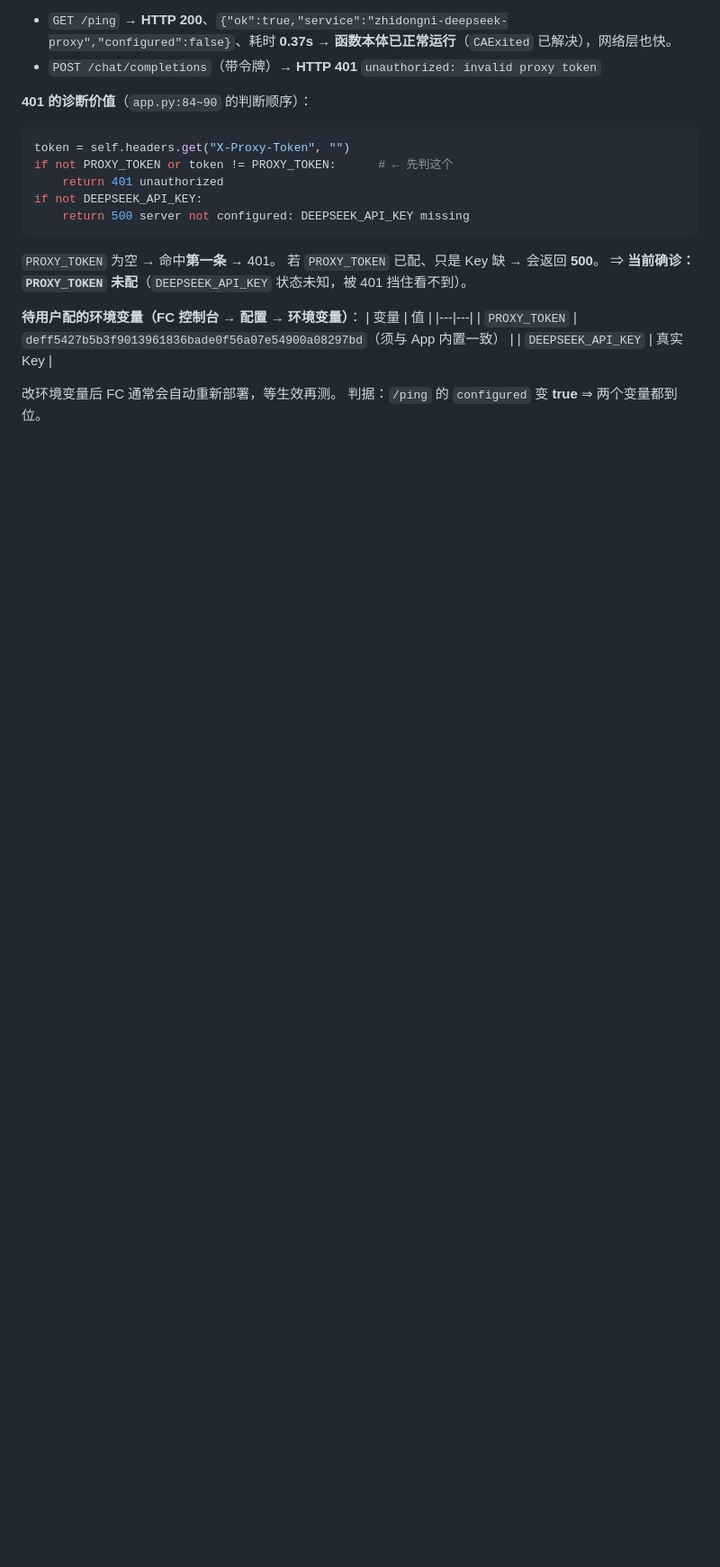
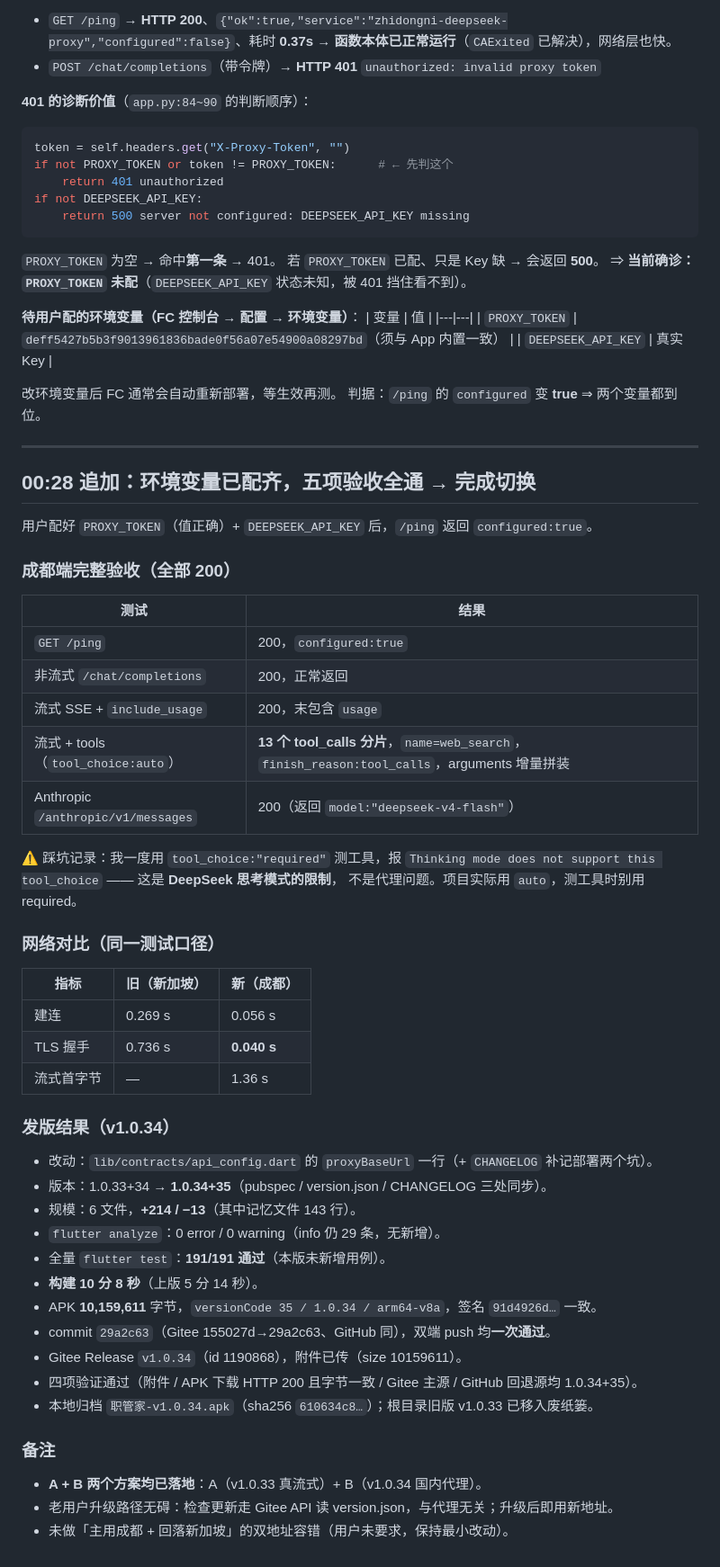
Before and after one commit to exoxiexie/zhiguanjia, a Markdown page: .workbuddy/memory/2026-10-09.md, the part around the change. Shown at 90% size. Rendered like a GitHub page; blank space fills up the shorter version.

Commit message:
memory: 回填 v1.0.34 发版结果（代理迁成都完成）

```diff
--- a/.workbuddy/memory/2026-10-09.md
+++ b/.workbuddy/memory/2026-10-09.md
@@ -141,3 +141,49 @@ if not DEEPSEEK_API_KEY:
 
 改环境变量后 FC 通常会自动重新部署，等生效再测。
 判据：`/ping` 的 `configured` 变 **true** ⇒ 两个变量都到位。
+
+---
+
+## 00:28 追加：环境变量已配齐，五项验收全通 → 完成切换
+
+用户配好 `PROXY_TOKEN`（值正确）+ `DEEPSEEK_API_KEY` 后，`/ping` 返回 `configured:true`。
+
+### 成都端完整验收（全部 200）
+
+| 测试 | 结果 |
+|---|---|
+| `GET /ping` | 200，`configured:true` |
+| 非流式 `/chat/completions` | 200，正常返回 |
+| 流式 SSE + `include_usage` | 200，末包含 `usage` |
+| 流式 + tools（`tool_choice:auto`） | **13 个 tool_calls 分片**，`name=web_search`，`finish_reason:tool_calls`，arguments 增量拼装 |
+| Anthropic `/anthropic/v1/messages` | 200（返回 `model:"deepseek-v4-flash"`） |
+
+⚠️ 踩坑记录：我一度用 `tool_choice:"required"` 测工具，报
+`Thinking mode does not support this tool_choice` —— 这是 **DeepSeek 思考模式的限制**，
+不是代理问题。项目实际用 `auto`，测工具时别用 required。
+
+### 网络对比（同一测试口径）
+
+| 指标 | 旧（新加坡） | 新（成都） |
+|---|---|---|
+| 建连 | 0.269 s | 0.056 s |
+| TLS 握手 | 0.736 s | **0.040 s** |
+| 流式首字节 | — | 1.36 s |
+
+### 发版结果（v1.0.34）
+- 改动：`lib/contracts/api_config.dart` 的 `proxyBaseUrl` 一行（+ `CHANGELOG` 补记部署两个坑）。
+- 版本：1.0.33+34 → **1.0.34+35**（pubspec / version.json / CHANGELOG 三处同步）。
+- 规模：6 文件，**+214 / −13**（其中记忆文件 143 行）。
+- `flutter analyze`：0 error / 0 warning（info 仍 29 条，无新增）。
+- 全量 `flutter test`：**191/191 通过**（本版未新增用例）。
+- **构建 10 分 8 秒**（上版 5 分 14 秒）。
+- APK **10,159,611** 字节，`versionCode 35 / 1.0.34 / arm64-v8a`，签名 `91d4926d…` 一致。
+- commit `29a2c63`（Gitee 155027d→29a2c63、GitHub 同），双端 push 均**一次通过**。
+- Gitee Release `v1.0.34`（id 1190868），附件已传（size 10159611）。
+- 四项验证通过（附件 / APK 下载 HTTP 200 且字节一致 / Gitee 主源 / GitHub 回退源均 1.0.34+35）。
+- 本地归档 `职管家-v1.0.34.apk`（sha256 `610634c8…`）；根目录旧版 v1.0.33 已移入废纸篓。
+
+### 备注
+- **A + B 两个方案均已落地**：A（v1.0.33 真流式）+ B（v1.0.34 国内代理）。
+- 老用户升级路径无碍：检查更新走 Gitee API 读 version.json，与代理无关；升级后即用新地址。
+- 未做「主用成都 + 回落新加坡」的双地址容错（用户未要求，保持最小改动）。
```
